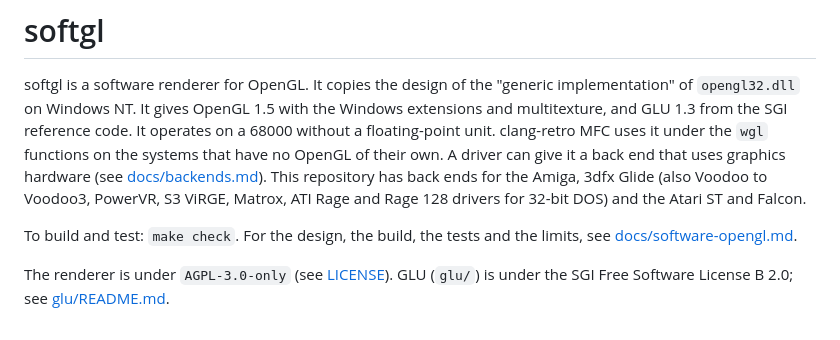
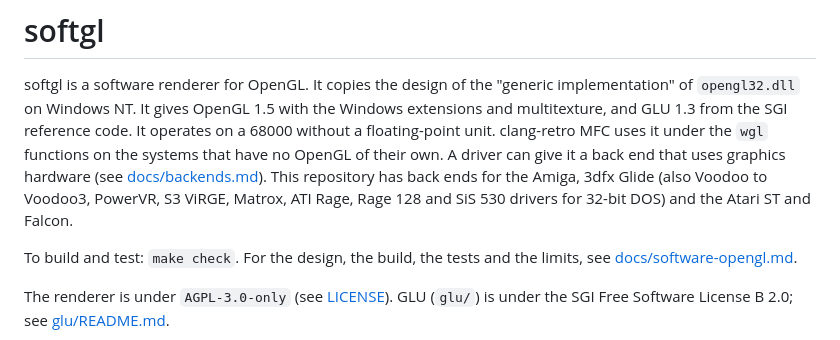
Before and after one commit to clang-retro/softgl, a Markdown page: README.md, the part around the change. Drawn GitHub-style.

```diff
--- a/README.md
+++ b/README.md
@@ -9,7 +9,7 @@ uses it under the `wgl` functions on the systems that have no OpenGL
 of their own. A driver can give it a back end that uses graphics
 hardware (see [docs/backends.md](docs/backends.md)). This repository
 has back ends for the Amiga, 3dfx Glide (also Voodoo to Voodoo3, PowerVR, S3 ViRGE,
-Matrox, ATI Rage and Rage 128 drivers for 32-bit DOS) and the Atari ST and Falcon.
+Matrox, ATI Rage, Rage 128 and SiS 530 drivers for 32-bit DOS) and the Atari ST and Falcon.
 
 To build and test: `make check`. For the design, the build, the tests
 and the limits, see [docs/software-opengl.md](docs/software-opengl.md).
```
Also changed, not shown: docs/glide.md (+62 -6 lines), docs/images/glidecube-sis-dos.png (added), 7 other files.
